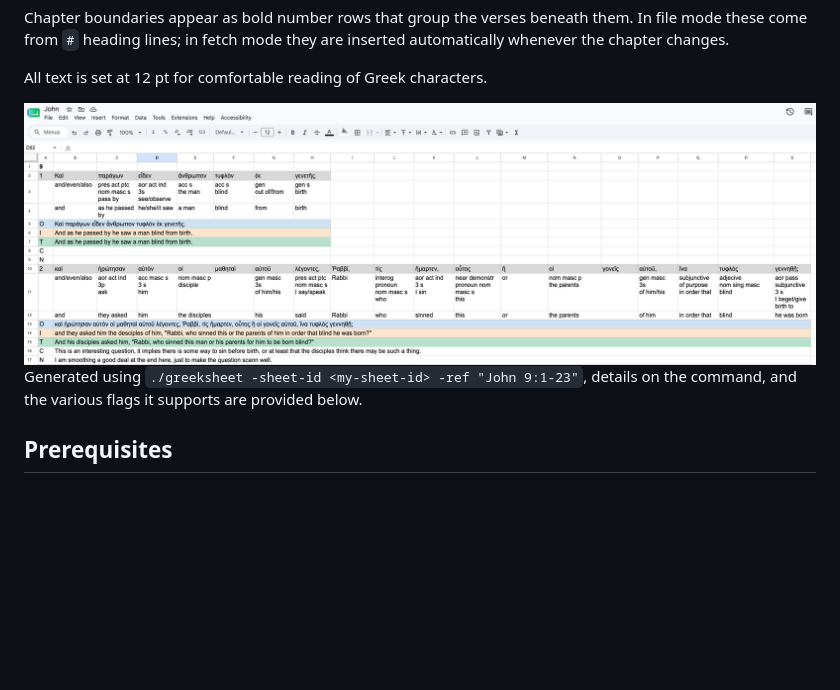
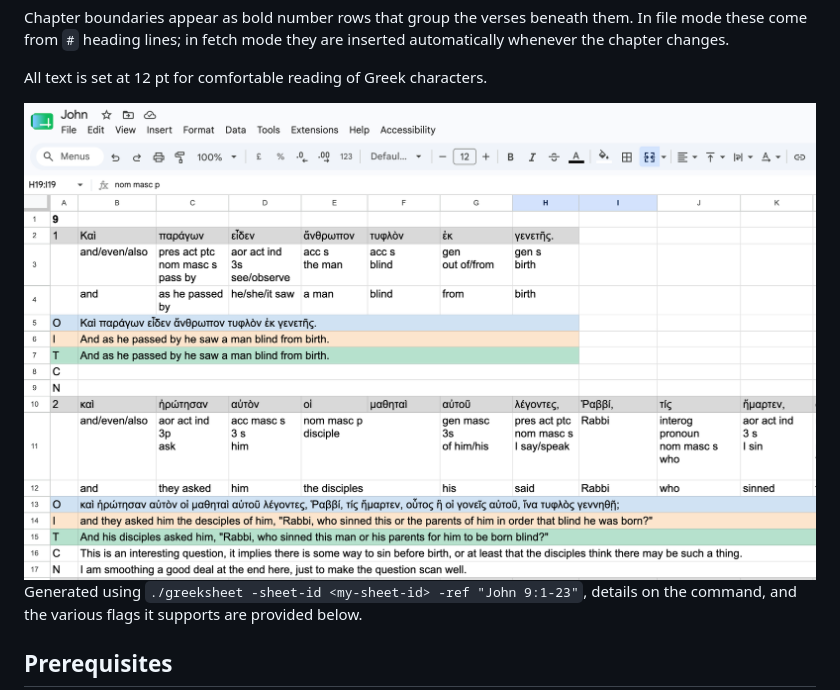
Before and after one commit to nathj07/greeksheet, a Markdown page: README.md, the part around the change. Drawn GitHub-style; pictures changed too: docs/images/screenshot.png, images/screenshot_example.png (deleted); blank space fills up the shorter version.

```diff
--- a/README.md
+++ b/README.md
@@ -68,7 +68,7 @@ inserted automatically whenever the chapter changes.
 
 All text is set at 12 pt for comfortable reading of Greek characters.
 
-![Greeksheet screenshot](images/screenshot_example.png)
+![Greeksheet screenshot](docs/images/screenshot.png)
 Generated using `./greeksheet -sheet-id <my-sheet-id> -ref "John 9:1-23"`, details on the command, and the various flags it supports are provided below.
 
 ## Prerequisites
```
Also changed, not shown: 1 other file.
